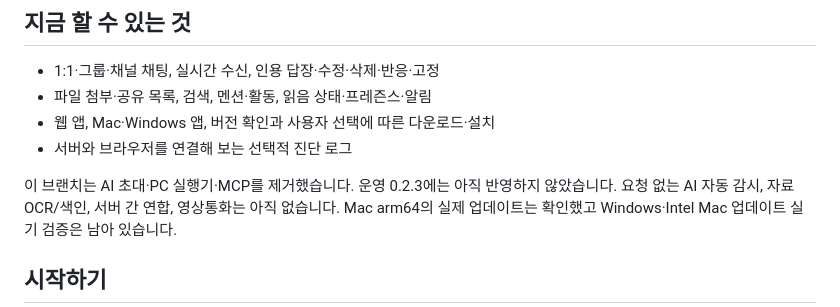
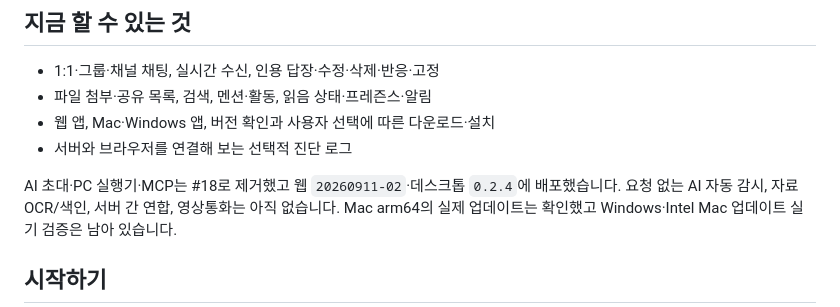
Before and after one commit to thissak/Deuce, a Markdown page: README.md, the part around the change. GitHub-like rendering.

```diff
--- a/README.md
+++ b/README.md
@@ -11,7 +11,7 @@ Teams·Slack에서 참고한 채팅 경험을 제공합니다. AI 참여 기능
 - 웹 앱, Mac·Windows 앱, 버전 확인과 사용자 선택에 따른 다운로드·설치
 - 서버와 브라우저를 연결해 보는 선택적 진단 로그
 
-이 브랜치는 AI 초대·PC 실행기·MCP를 제거했습니다. 운영 0.2.3에는 아직 반영하지 않았습니다.
+AI 초대·PC 실행기·MCP는 #18로 제거했고 웹 `20260911-02`·데스크톱 `0.2.4`에 배포했습니다.
 요청 없는 AI 자동 감시, 자료 OCR/색인, 서버 간 연합, 영상통화는 아직 없습니다.
 Mac arm64의 실제 업데이트는 확인했고 Windows·Intel Mac 업데이트 실기 검증은 남아 있습니다.
 
```
Also changed, not shown: docs/CHANGELOG.md (+1 -0 lines), docs/self-hosting.md (+1 -1 lines).
